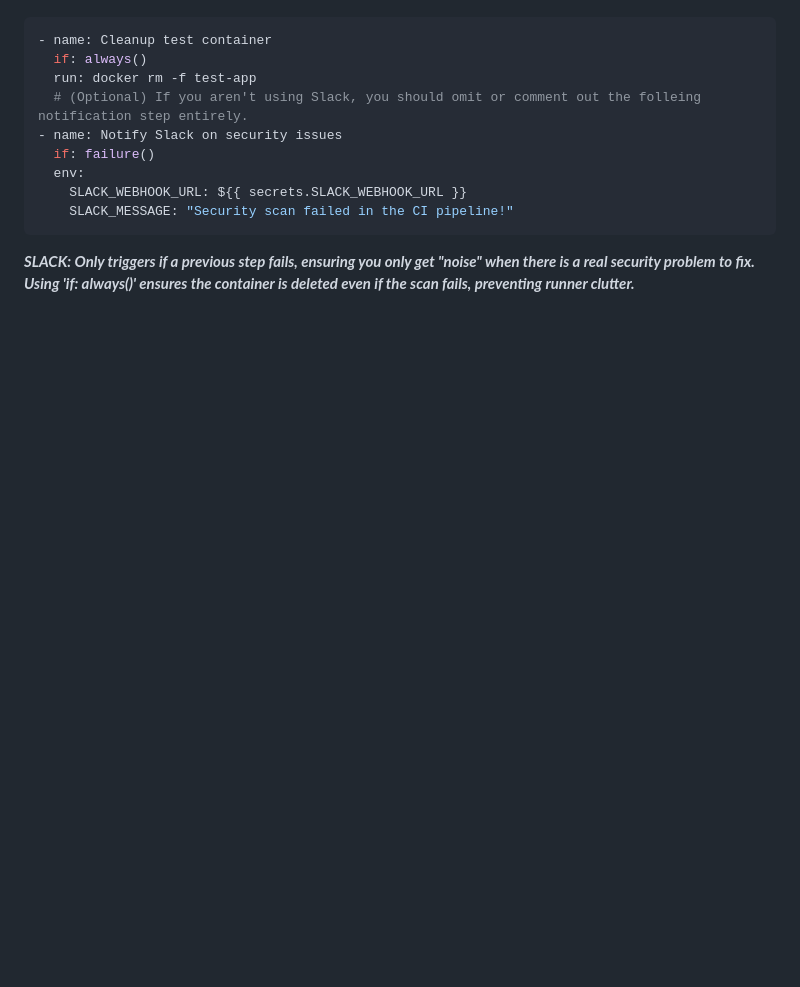
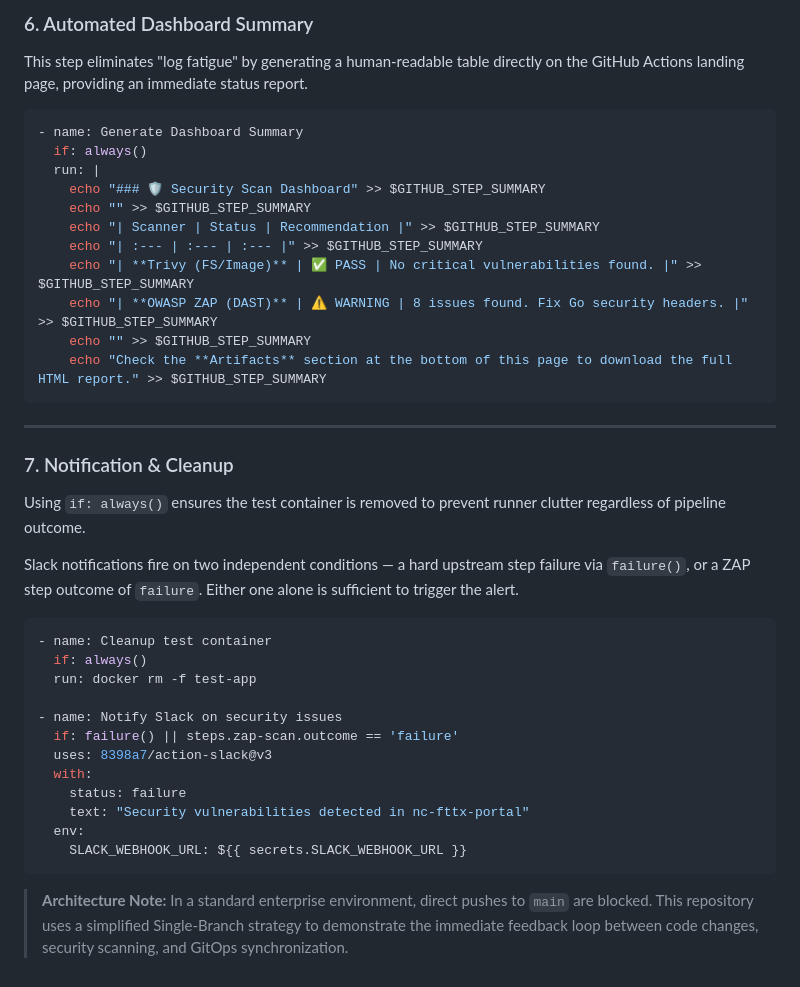
Before and after one commit to jaycloud336/nc-fttx-portal, a Markdown page: cicd-automation-security-scan.md, the part around one of its changes. Rendered like a GitHub page; blank space fills up the shorter version.

````diff
--- a/cicd-automation-security-scan.md
+++ b/cicd-automation-security-scan.md
@@ -148,11 +163,42 @@ Triggers: Automatically runs on every push or PR to main.
+### 6. Automated Dashboard Summary
+
+This step eliminates "log fatigue" by generating a human-readable table directly on the GitHub Actions landing page, providing an immediate status report.
+
+```yaml
+- name: Generate Dashboard Summary
+  if: always()
+  run: |
+    echo "### 🛡️ Security Scan Dashboard" >> $GITHUB_STEP_SUMMARY
+    echo "" >> $GITHUB_STEP_SUMMARY
+    echo "| Scanner | Status | Recommendation |" >> $GITHUB_STEP_SUMMARY
+    echo "| :--- | :--- | :--- |" >> $GITHUB_STEP_SUMMARY
+    echo "| **Trivy (FS/Image)** | ✅ PASS | No critical vulnerabilities found. |" >> $GITHUB_STEP_SUMMARY
+    echo "| **OWASP ZAP (DAST)** | ⚠️ WARNING | 8 issues found. Fix Go security headers. |" >> $GITHUB_STEP_SUMMARY
+    echo "" >> $GITHUB_STEP_SUMMARY
+    echo "Check the **Artifacts** section at the bottom of this page to download the full HTML report." >> $GITHUB_STEP_SUMMARY
+```
+
+---
+
+### 7. Notification & Cleanup
+
+Using `if: always()` ensures the test container is removed to prevent runner clutter regardless of pipeline outcome.
+
+Slack notifications fire on two independent conditions — a hard upstream step failure via `failure()`, or a ZAP step outcome of `failure`. Either one alone is sufficient to trigger the alert.
+
+```yaml
 - name: Cleanup test container
   if: always()
   run: docker rm -f test-app
-  # (Optional) If you aren't using Slack, you should omit or comment out the folleing notification step entirely.
+
 - name: Notify Slack on security issues
-  if: failure()
+  if: failure() || steps.zap-scan.outcome == 'failure'
+  uses: 8398a7/action-slack@v3
+  with:
+    status: failure
+    text: "Security vulnerabilities detected in nc-fttx-portal"
   env:
     SLACK_WEBHOOK_URL: ${{ secrets.SLACK_WEBHOOK_URL }}
-    SLACK_MESSAGE: "Security scan failed in the CI pipeline!"
 ```
-***SLACK: Only triggers if a previous step fails, ensuring you only get "noise" when there is a real security problem to fix. Using 'if: always()' ensures the container is deleted even if the scan fails, preventing runner clutter.***
+
+> **Architecture Note:** In a standard enterprise environment, direct pushes to `main` are blocked. This repository uses a simplified Single-Branch strategy to demonstrate the immediate feedback loop between code changes, security scanning, and GitOps synchronization.
````
Also changed, not shown: other parts of cicd-automation-security-scan.md (+90 -75 lines).
